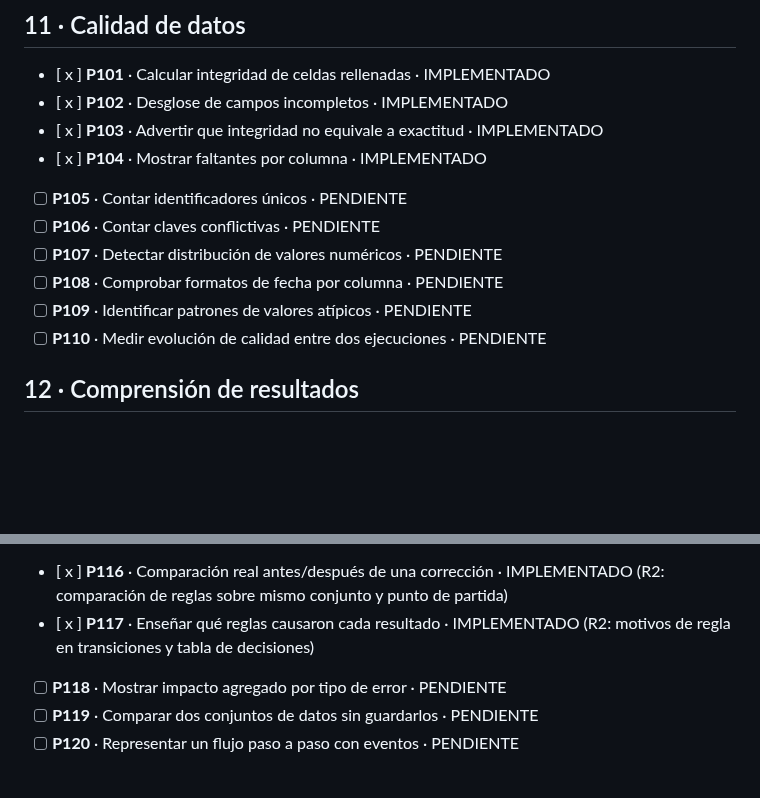
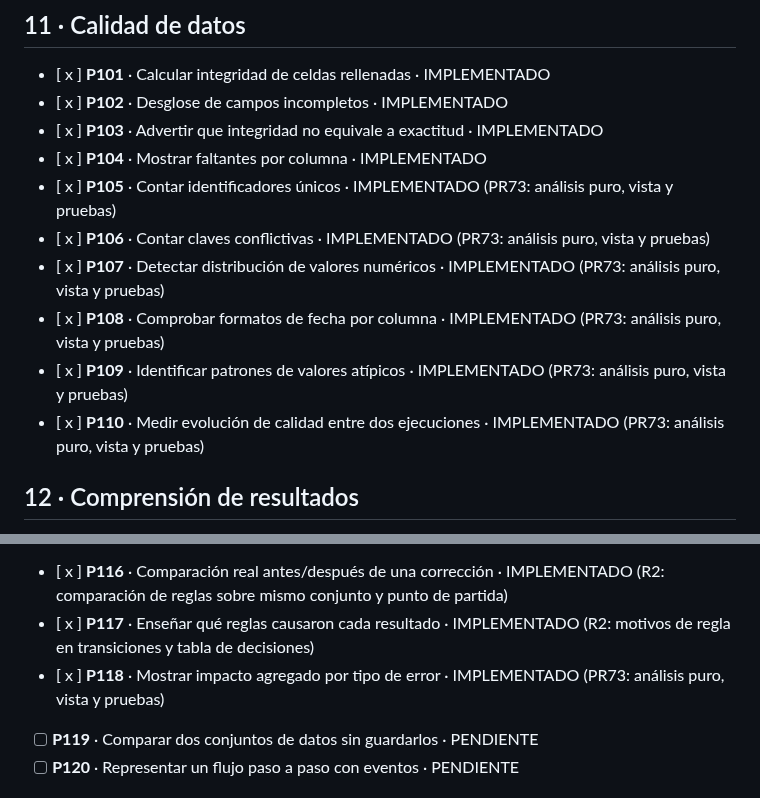
Before and after one commit to GracianB/revops-studio, a Markdown page: docs/PRODUCTO-190-MEJORAS.md, 2 parts joined by grey strips. GitHub-like rendering; blank space fills up the shorter version.

Commit message:
test/docs(pr73): quality analytical acceptance, privacy and backlog evidence

```diff
--- a/docs/PRODUCTO-190-MEJORAS.md
+++ b/docs/PRODUCTO-190-MEJORAS.md
@@ -144,12 +144,12 @@ Fuentes de referencia: [NN/g, tareas esenciales de tablas](https://www.nngroup.c
 - [ x ] **P102** · Desglose de campos incompletos · IMPLEMENTADO
 - [ x ] **P103** · Advertir que integridad no equivale a exactitud · IMPLEMENTADO
 - [ x ] **P104** · Mostrar faltantes por columna · IMPLEMENTADO
-- [   ] **P105** · Contar identificadores únicos · PENDIENTE
-- [   ] **P106** · Contar claves conflictivas · PENDIENTE
-- [   ] **P107** · Detectar distribución de valores numéricos · PENDIENTE
-- [   ] **P108** · Comprobar formatos de fecha por columna · PENDIENTE
-- [   ] **P109** · Identificar patrones de valores atípicos · PENDIENTE
-- [   ] **P110** · Medir evolución de calidad entre dos ejecuciones · PENDIENTE
+- [ x ] **P105** · Contar identificadores únicos · IMPLEMENTADO (PR73: análisis puro, vista y pruebas)
+- [ x ] **P106** · Contar claves conflictivas · IMPLEMENTADO (PR73: análisis puro, vista y pruebas)
+- [ x ] **P107** · Detectar distribución de valores numéricos · IMPLEMENTADO (PR73: análisis puro, vista y pruebas)
+- [ x ] **P108** · Comprobar formatos de fecha por columna · IMPLEMENTADO (PR73: análisis puro, vista y pruebas)
+- [ x ] **P109** · Identificar patrones de valores atípicos · IMPLEMENTADO (PR73: análisis puro, vista y pruebas)
+- [ x ] **P110** · Medir evolución de calidad entre dos ejecuciones · IMPLEMENTADO (PR73: análisis puro, vista y pruebas)
 
 ## 12 · Comprensión de resultados
 
@@ -160,7 +160,7 @@ Fuentes de referencia: [NN/g, tareas esenciales de tablas](https://www.nngroup.c
 - [   ] **P115** · Navegar desde recomendación hasta filtro · PENDIENTE
 - [ x ] **P116** · Comparación real antes/después de una corrección · IMPLEMENTADO (R2: comparación de reglas sobre mismo conjunto y punto de partida)
 - [ x ] **P117** · Enseñar qué reglas causaron cada resultado · IMPLEMENTADO (R2: motivos de regla en transiciones y tabla de decisiones)
-- [   ] **P118** · Mostrar impacto agregado por tipo de error · PENDIENTE
+- [ x ] **P118** · Mostrar impacto agregado por tipo de error · IMPLEMENTADO (PR73: análisis puro, vista y pruebas)
 - [   ] **P119** · Comparar dos conjuntos de datos sin guardarlos · PENDIENTE
 - [   ] **P120** · Representar un flujo paso a paso con eventos · PENDIENTE
 
```
